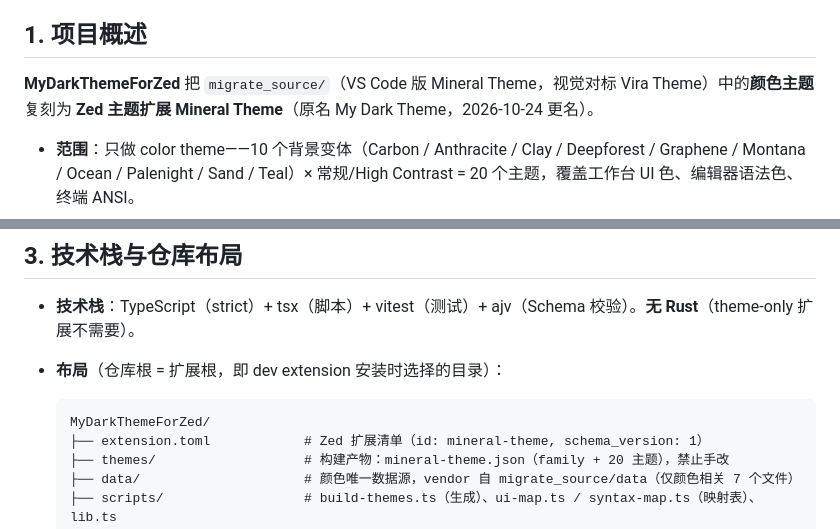
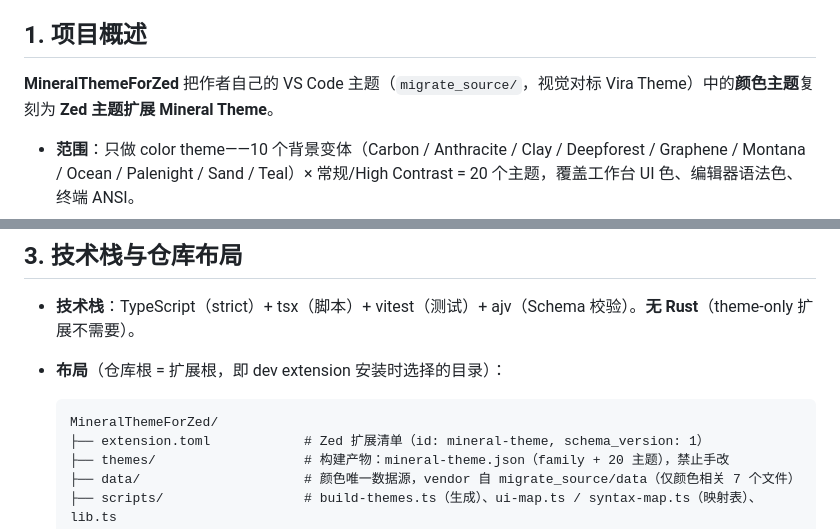
Before and after one commit to HarryC919/MineralThemeForZed, a Markdown page: AGENTS.md, 2 parts joined by grey strips. Drawn GitHub-style.

````diff
--- a/AGENTS.md
+++ b/AGENTS.md
@@ -4,7 +4,7 @@
 
 ## 1. 项目概述
 
-**MyDarkThemeForZed** 把 `migrate_source/`（VS Code 版 Mineral Theme，视觉对标 Vira Theme）中的**颜色主题**复刻为 **Zed 主题扩展 Mineral Theme**（原名 My Dark Theme，2026-10-24 更名）。
+**MineralThemeForZed** 把作者自己的 VS Code 主题（`migrate_source/`，视觉对标 Vira Theme）中的**颜色主题**复刻为 **Zed 主题扩展 Mineral Theme**。
 
 - **范围**：只做 color theme——10 个背景变体（Carbon / Anthracite / Clay / Deepforest / Graphene / Montana / Ocean / Palenight / Sand / Teal）× 常规/High Contrast = 20 个主题，覆盖工作台 UI 色、编辑器语法色、终端 ANSI。
 - **不做**：文件/产品图标主题（Zed 插件生态里 color 与 icon 分开实现，icon 后续另立项目）；VS Code 版的运行时自定义（accent 染色等——Zed 主题是静态 JSON，机制不存在）。
@@ -28,7 +28,7 @@
 - **布局**（仓库根 = 扩展根，即 dev extension 安装时选择的目录）：
 
   ```
-  MyDarkThemeForZed/
+  MineralThemeForZed/
   ├── extension.toml            # Zed 扩展清单（id: mineral-theme, schema_version: 1）
   ├── themes/                   # 构建产物：mineral-theme.json（family + 20 主题），禁止手改
   ├── data/                     # 颜色唯一数据源，vendor 自 migrate_source/data（仅颜色相关 7 个文件）
````
Also changed, not shown: README.md (+2 -2 lines), README_zh.md (+2 -2 lines), docs/images/preview-carbon.png, 9 other files.
